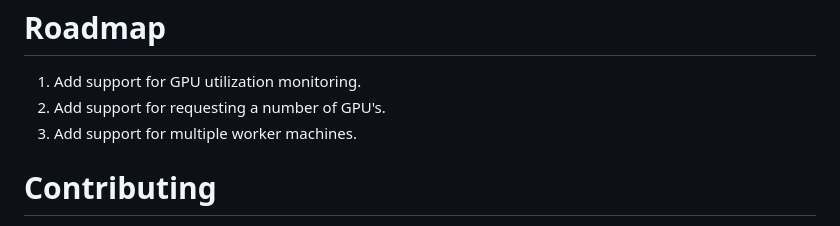
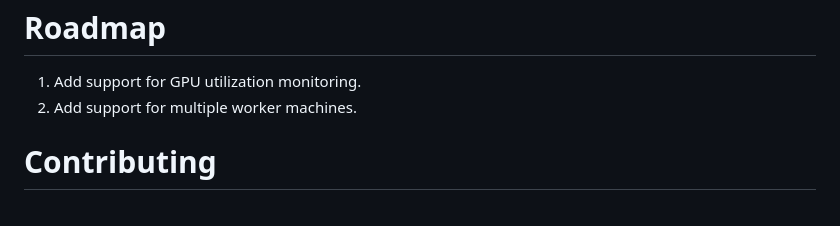
Before and after one commit to mrcabbage972/llama_sherpa, a Markdown page: README.md, the part around the change. GitHub-like rendering.

```diff
--- a/README.md
+++ b/README.md
@@ -71,7 +71,6 @@ The web UI is available at http://localhost:8004. The following features are ava
 
 # Roadmap
 1. Add support for GPU utilization monitoring.
-2. Add support for requesting a number of GPU's.
 3. Add support for multiple worker machines.
 
 
```
